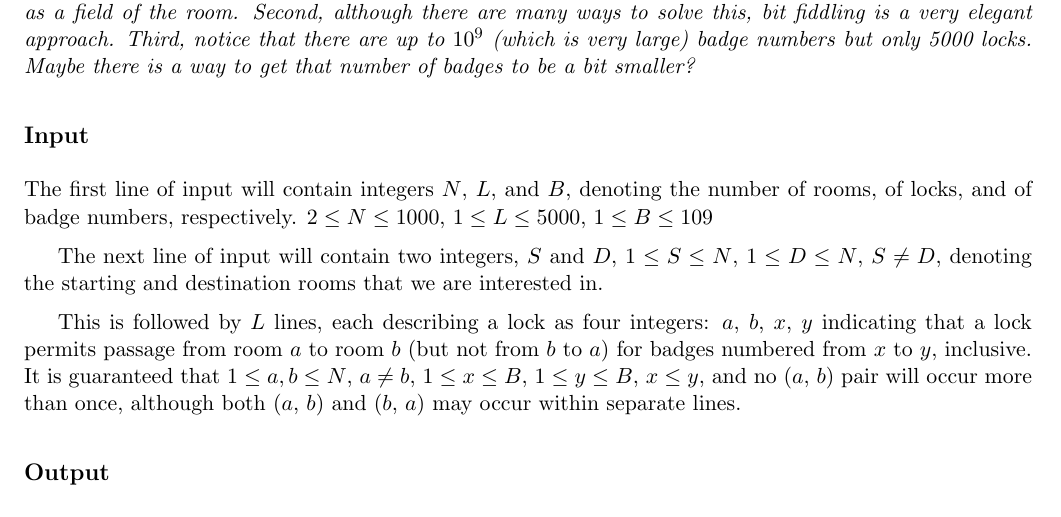
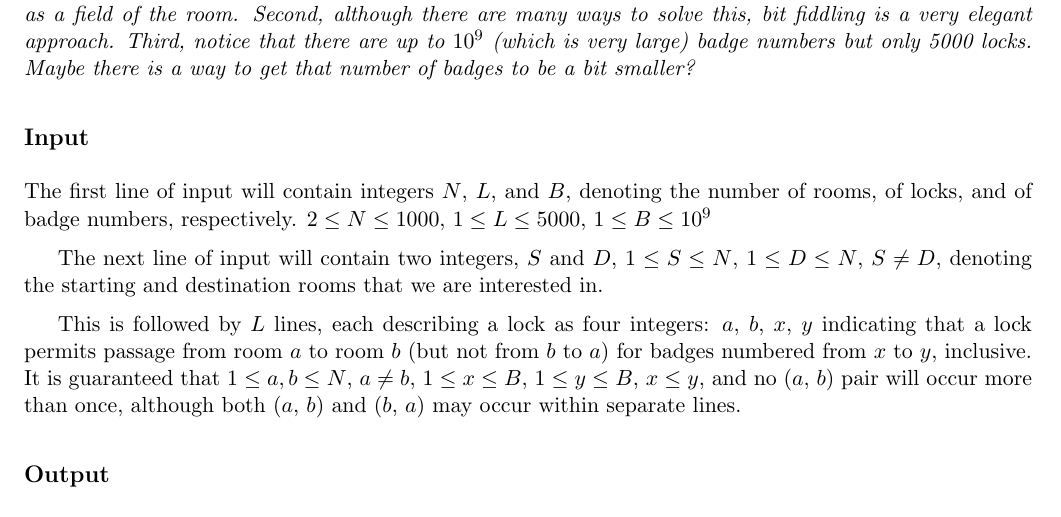
Before and after one commit to markfloryan/dsa2, a LaTeX problem sheet (homeworks/graphs-advanced/securityClearance.tex): part of page 1 of 2, cut so that both start at the same text. Compiled offline with pdfLaTeX.

Commit message:
small typo in hw

```diff
--- a/homeworks/graphs-advanced/securityClearance.tex
+++ b/homeworks/graphs-advanced/securityClearance.tex
@@ -31,7 +31,7 @@ A significant problem for the company is this: Given a new employee, what badge
 \emph{This problem is difficult because of the size of the input constraints. You'll need it to run efficiently. Consider the following hints: First, it might be useful to store the badges that can be used to reach a room as a field of the room. Second, although there are many ways to solve this, bit fiddling is a very elegant approach. Third, notice that there are up to $10^9$ (which is very large) badge numbers but only 5000 locks. Maybe there is a way to get that number of badges to be a bit smaller?}
 
 \subsection*{Input}
-The first line of input will contain integers $N$, $L$, and $B$, denoting the number of rooms, of locks, and of badge numbers, respectively. $2 \leq N \leq 1000$, $1 \leq L \leq 5000$, $1 \leq B \leq 109$
+The first line of input will contain integers $N$, $L$, and $B$, denoting the number of rooms, of locks, and of badge numbers, respectively. $2 \leq N \leq 1000$, $1 \leq L \leq 5000$, $1 \leq B \leq 10^9$
 
 The next line of input will contain two integers, $S$ and $D$, $1 \leq S \leq N$, $1 \leq D \leq N$, $S \neq D$, denoting the starting and destination rooms that we are interested in.
 
```
Also changed, not shown: homeworks/graphs-advanced/securityClearance.pdf, 1 other file.
